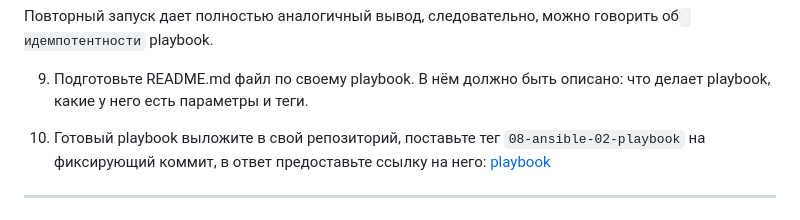
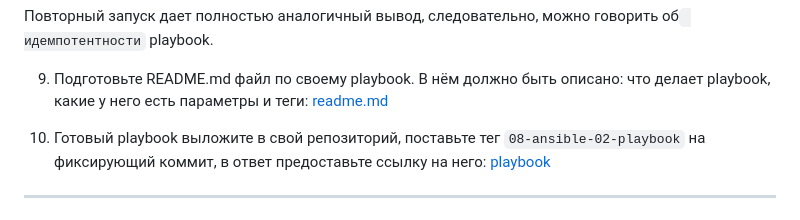
Before and after one commit to nikolay480/devops-netology, a Markdown page: CI_monitoring_config/08-ansible-02-playbook/README.md, the part around one of its changes. GitHub-like rendering.

Commit message:
08-ansible-02-playbook (4)

```diff
--- a/CI_monitoring_config/08-ansible-02-playbook/README.md
+++ b/CI_monitoring_config/08-ansible-02-playbook/README.md
@@ -204,7 +204,7 @@ centos7                    : ok=11   changed=2    unreachable=0    failed=0    s
 Повторный запуск дает полностью аналогичный вывод, следовательно, можно говорить об` идемпотентности` playbook.
 
 9. Подготовьте README.md файл по своему playbook. В нём должно быть описано: что делает playbook, какие у него есть
-   параметры и теги.
+   параметры и теги: [readme.md](./playbook/readme.md)
 
 10. Готовый playbook выложите в свой репозиторий, поставьте тег `08-ansible-02-playbook` на фиксирующий коммит, в ответ
     предоставьте ссылку на него: [playbook](./playbook)
```
Also changed, not shown: other parts of CI_monitoring_config/08-ansible-02-playbook/README.md (+1 -1 lines).
